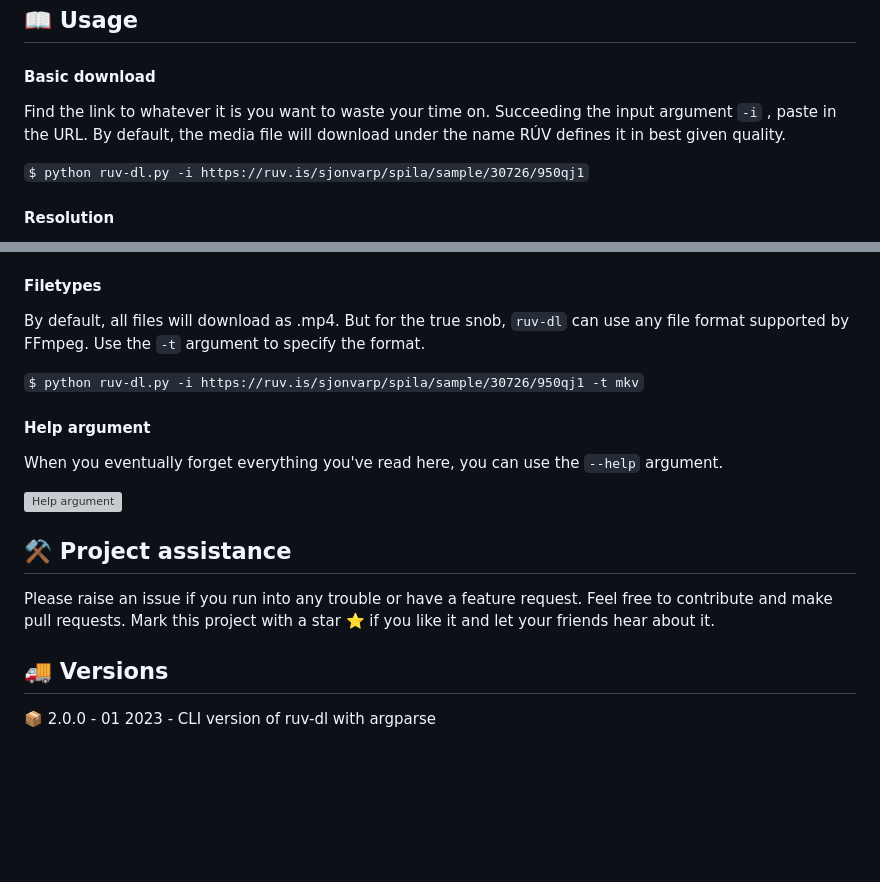
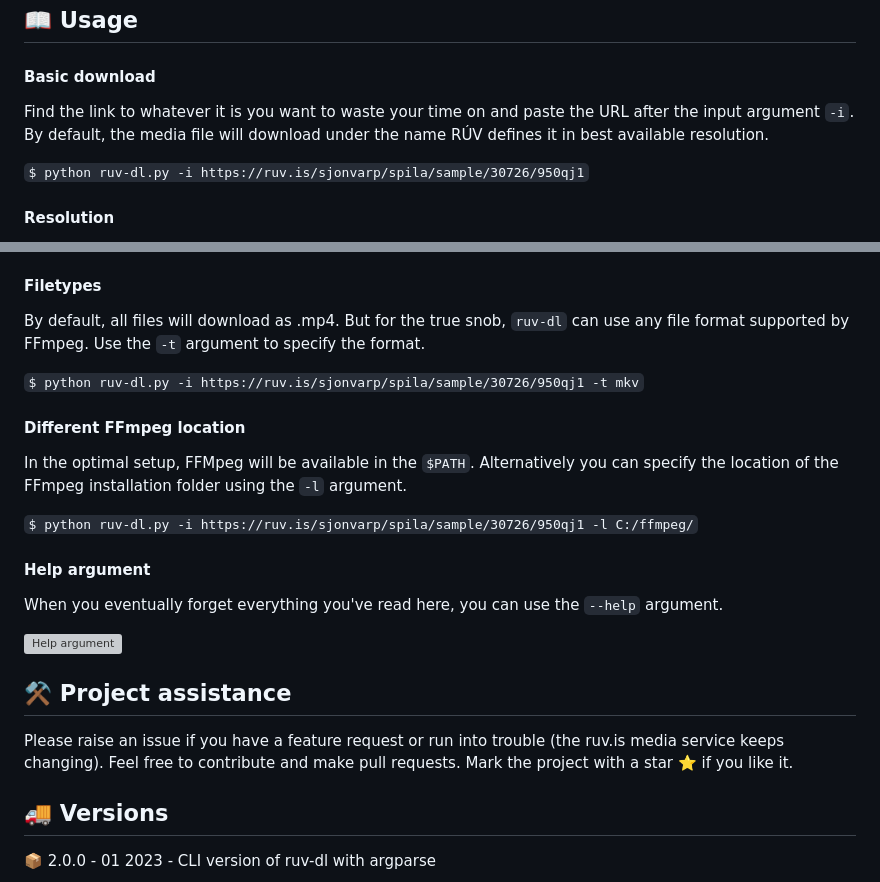
Before and after one commit to thrkll/ruv-dl, a Markdown page: README.md, 2 parts joined by grey strips. Rendered like a GitHub page; blank space fills up the shorter version; grey boxes are pictures that could not be loaded.

Commit message:
-l flag explained

```diff
--- a/README.md
+++ b/README.md
@@ -38,7 +38,7 @@
 
 #### Basic download
 
-Find the link to whatever it is you want to waste your time on. Succeeding the input argument `-i` , paste in the URL. By default, the media file will download under the name RÚV defines it in best given quality.
+Find the link to whatever it is you want to waste your time on and paste the URL after the input argument `-i`. By default, the media file will download under the name RÚV defines it in best available resolution.
 
 `$ python ruv-dl.py -i https://ruv.is/sjonvarp/spila/sample/30726/950qj1`
 
@@ -66,6 +66,12 @@ By default, all files will download as .mp4. But for the true snob, `ruv-dl` can
 
 `$ python ruv-dl.py -i https://ruv.is/sjonvarp/spila/sample/30726/950qj1 -t mkv`
 
+#### Different FFmpeg location
+
+In the optimal setup, FFMpeg will be available in the `$PATH`. Alternatively you can specify the location of the FFmpeg installation folder using the `-l` argument.
+
+`$ python ruv-dl.py -i https://ruv.is/sjonvarp/spila/sample/30726/950qj1 -l C:/ffmpeg/`
+
 #### Help argument
 
 When you eventually forget everything you've read here, you can use the `--help` argument.
@@ -74,7 +80,7 @@ When you eventually forget everything you've read here, you can use the `--help`
 
 ## ⚒️ Project assistance
 
-Please raise an issue if you run into any trouble or have a feature request. Feel free to contribute and make pull requests. Mark this project with a star ⭐ if you like it and let your friends hear about it.
+Please raise an issue if you have a feature request or run into trouble (the ruv.is media service keeps changing). Feel free to contribute and make pull requests. Mark the project with a star ⭐ if you like it.
 
 ## 🚚 Versions
 
```
